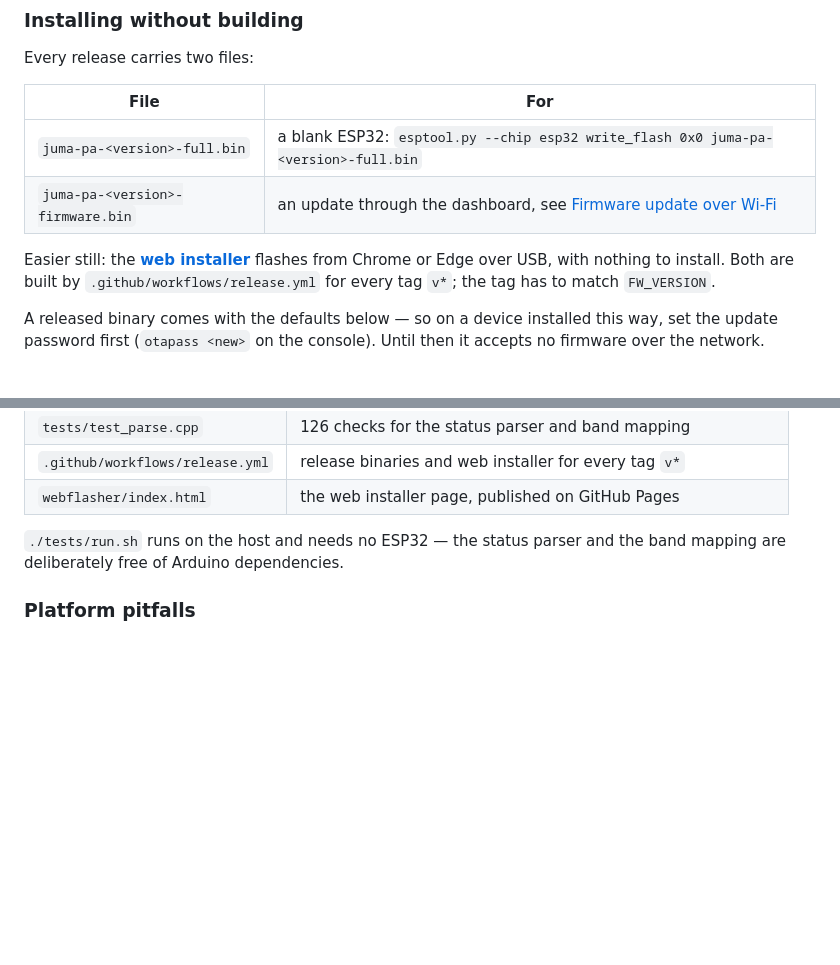
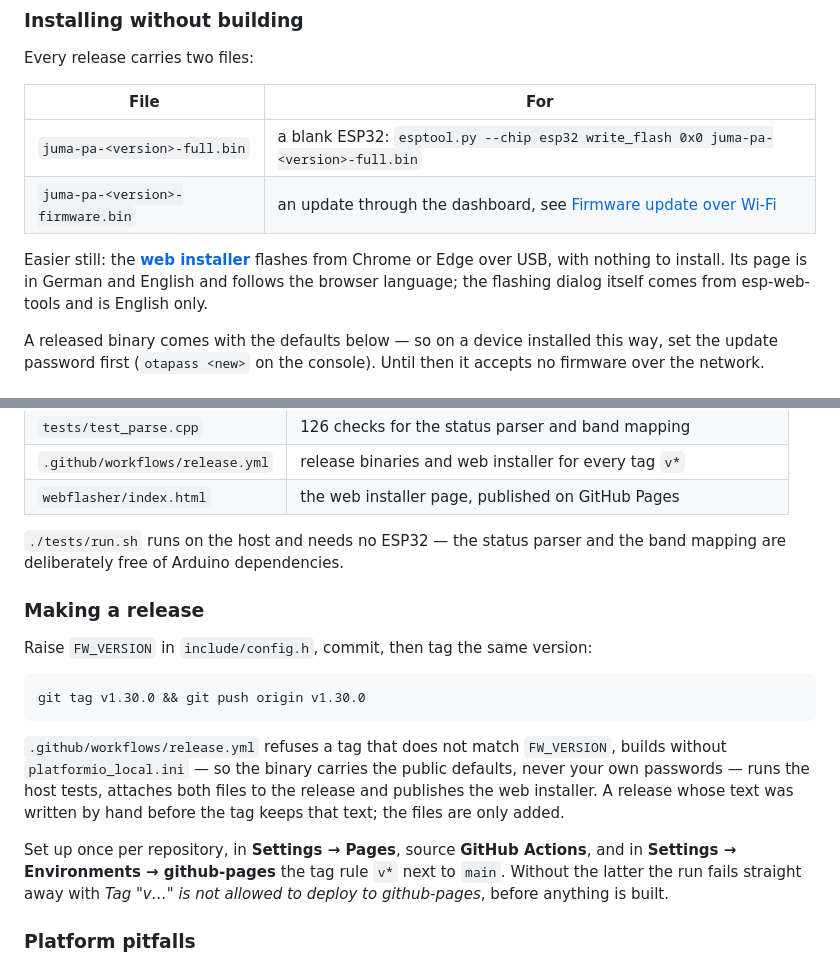
Before and after one commit to jcmerg/juma-pa100d-esp32, a Markdown page: README.md, 2 parts joined by grey strips. GitHub-like rendering; blank space fills up the shorter version.

Commit message:
README: how a release is made, and the installer's languages
The release section said what the workflow produces but not how to trigger
it, nor the one-time repository setup it depends on: the github-pages
environment only admits main by default, and a tag run is rejected before
anything is built - which is exactly how the first run of v1.30.0 ended.

````diff
--- a/README.md
+++ b/README.md
@@ -268,9 +268,9 @@ Every release carries two files:
 | `juma-pa-<version>-firmware.bin` | an update through the dashboard, see [Firmware update over Wi-Fi](#firmware-update-over-wi-fi) |
 
 Easier still: the **[web installer](https://jcmerg.github.io/juma-pa100d-esp32/)**
-flashes from Chrome or Edge over USB, with nothing to install. Both are built by
-`.github/workflows/release.yml` for every tag `v*`; the tag has to match
-`FW_VERSION`.
+flashes from Chrome or Edge over USB, with nothing to install. Its page is in
+German and English and follows the browser language; the flashing dialog itself
+comes from esp-web-tools and is English only.
 
 A released binary comes with the defaults below — so on a device installed this
 way, set the update password first (`otapass <new>` on the console). Until then
@@ -900,6 +900,25 @@ like a hang but is merely a half-loaded page.
 `./tests/run.sh` runs on the host and needs no ESP32 — the status parser and the
 band mapping are deliberately free of Arduino dependencies.
 
+### Making a release
+
+Raise `FW_VERSION` in `include/config.h`, commit, then tag the same version:
+
+```sh
+git tag v1.30.0 && git push origin v1.30.0
+```
+
+`.github/workflows/release.yml` refuses a tag that does not match `FW_VERSION`,
+builds without `platformio_local.ini` — so the binary carries the public
+defaults, never your own passwords — runs the host tests, attaches both files to
+the release and publishes the web installer. A release whose text was written
+by hand before the tag keeps that text; the files are only added.
+
+Set up once per repository, in **Settings → Pages**, source **GitHub Actions**,
+and in **Settings → Environments → github-pages** the tag rule `v*` next to
+`main`. Without the latter the run fails straight away with *Tag "v…" is not
+allowed to deploy to github-pages*, before anything is built.
+
 ### Platform pitfalls
 
 **`WiFi.setSleep(false)` must come AFTER `WiFi.begin()`.** Set before, it is
````
